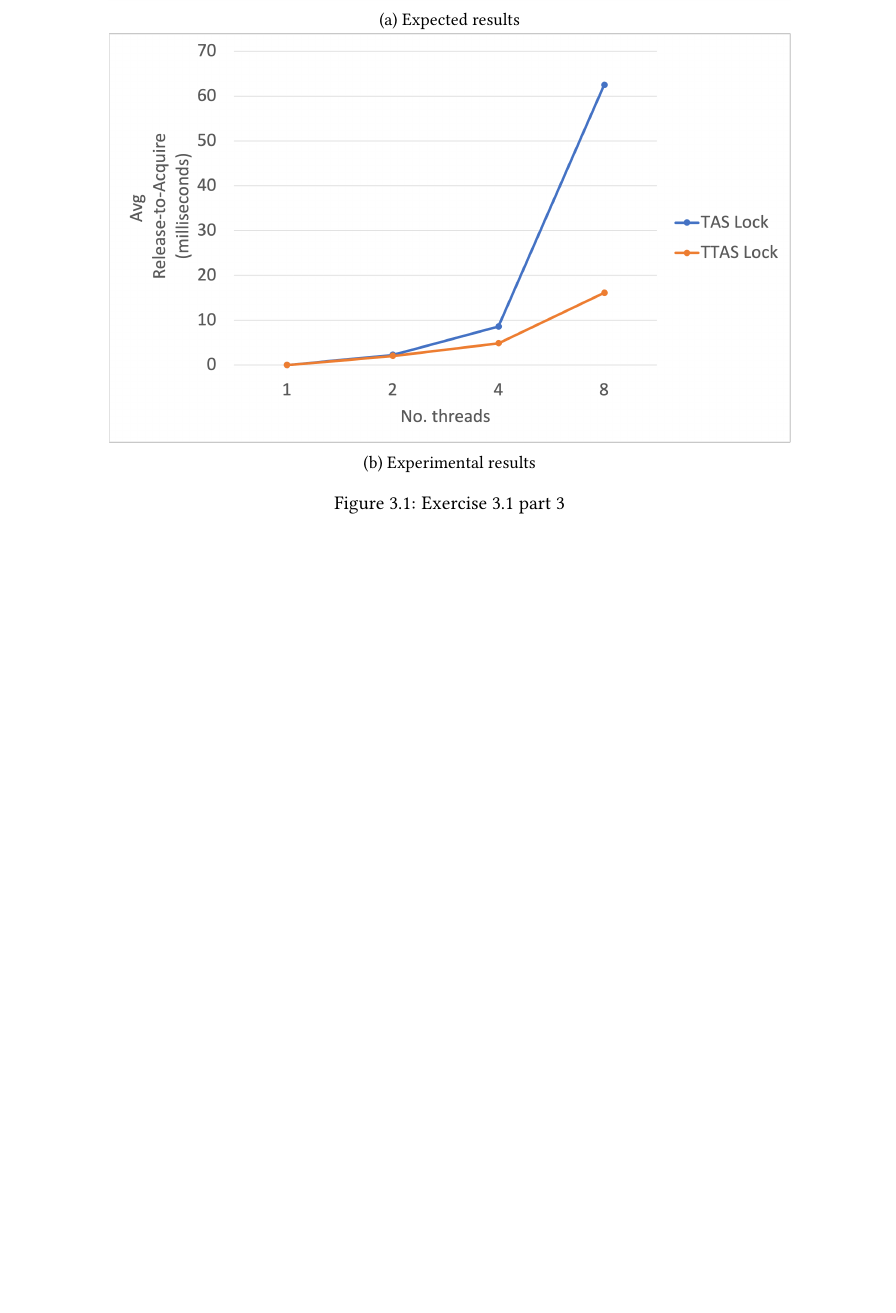
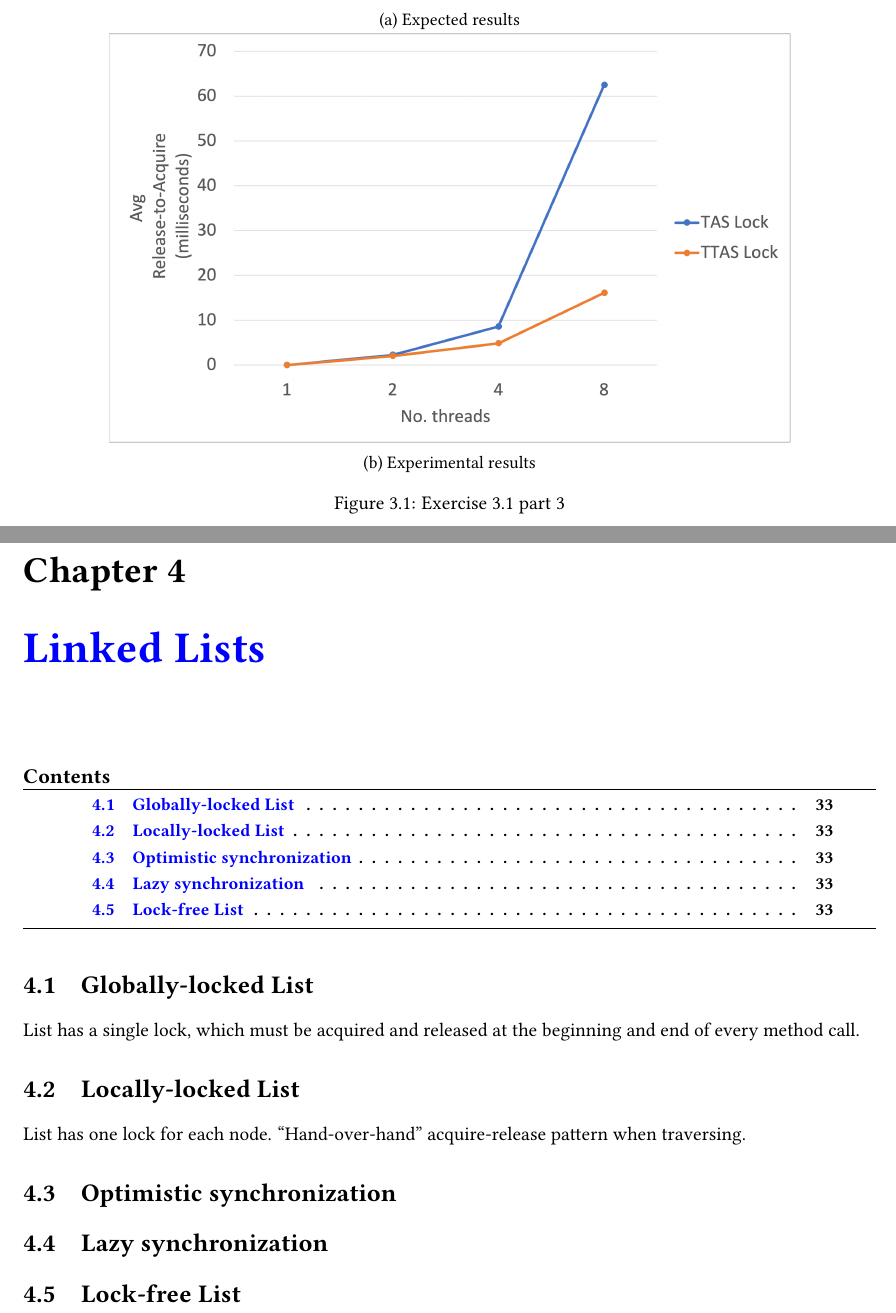
Before and after one commit to Julio-Arroyo/intro-lock-free-programming, a LaTeX book (tex/notes_template.tex, which reads tex/chapter/linked_lists.tex): part of page 32 of 35 before the commit and two parts of pages 32 and 33 of 37 after it, the two joined at a grey line, cut so that both start at the same text, the shorter picture padded with empty space. Compiled offline with pdfLaTeX.

Commit message:
Add starting tex for Linked Lists chapter.

```diff
--- /dev/null
+++ b/tex/chapter/linked_lists.tex
@@ -0,0 +1,14 @@
+\chapter{Linked Lists}\label{chp:linked_lists}
+\minitoc
+
+\section{Globally-locked List}
+List has a single lock, which must be acquired and released at the beginning and end of every method call.
+
+\section{Locally-locked List}
+List has one lock for each node. ``Hand-over-hand'' acquire-release pattern when traversing.
+
+\section{Optimistic synchronization}
+
+\section{Lazy synchronization}
+
+\section{Lock-free List}
```
Also changed, not shown: tex/notes_template.tex (+1 -0 lines).
